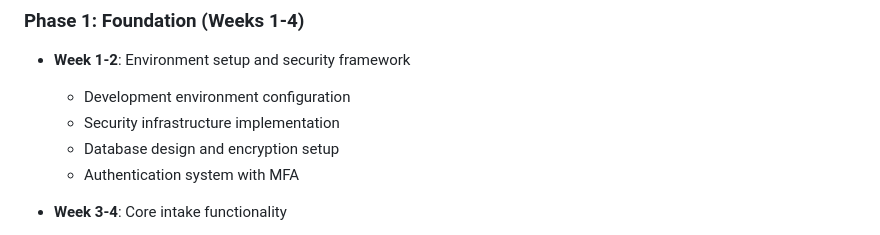
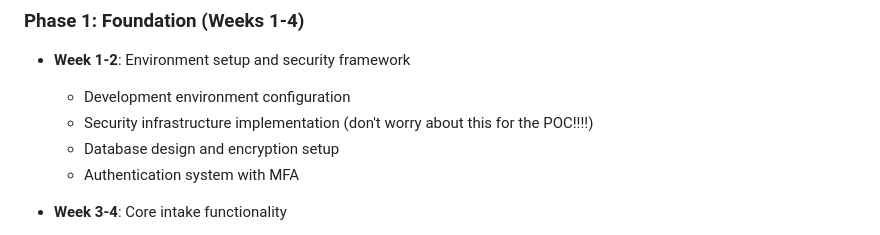
Before and after one commit to joneal2022/lawfirm-poc, a Markdown page: requirements.md, the part around the change. Drawn GitHub-style.

```diff
--- a/requirements.md
+++ b/requirements.md
@@ -693,7 +693,7 @@ POST   /api/reports/custom       # Custom report generation
 ### Phase 1: Foundation (Weeks 1-4)
 - **Week 1-2**: Environment setup and security framework
   - Development environment configuration
-  - Security infrastructure implementation
+  - Security infrastructure implementation (don't worry about this for the POC!!!!)
   - Database design and encryption setup
   - Authentication system with MFA
 
```
Also changed, not shown: requirement-MAAP.md (added, +162 -0 lines).
